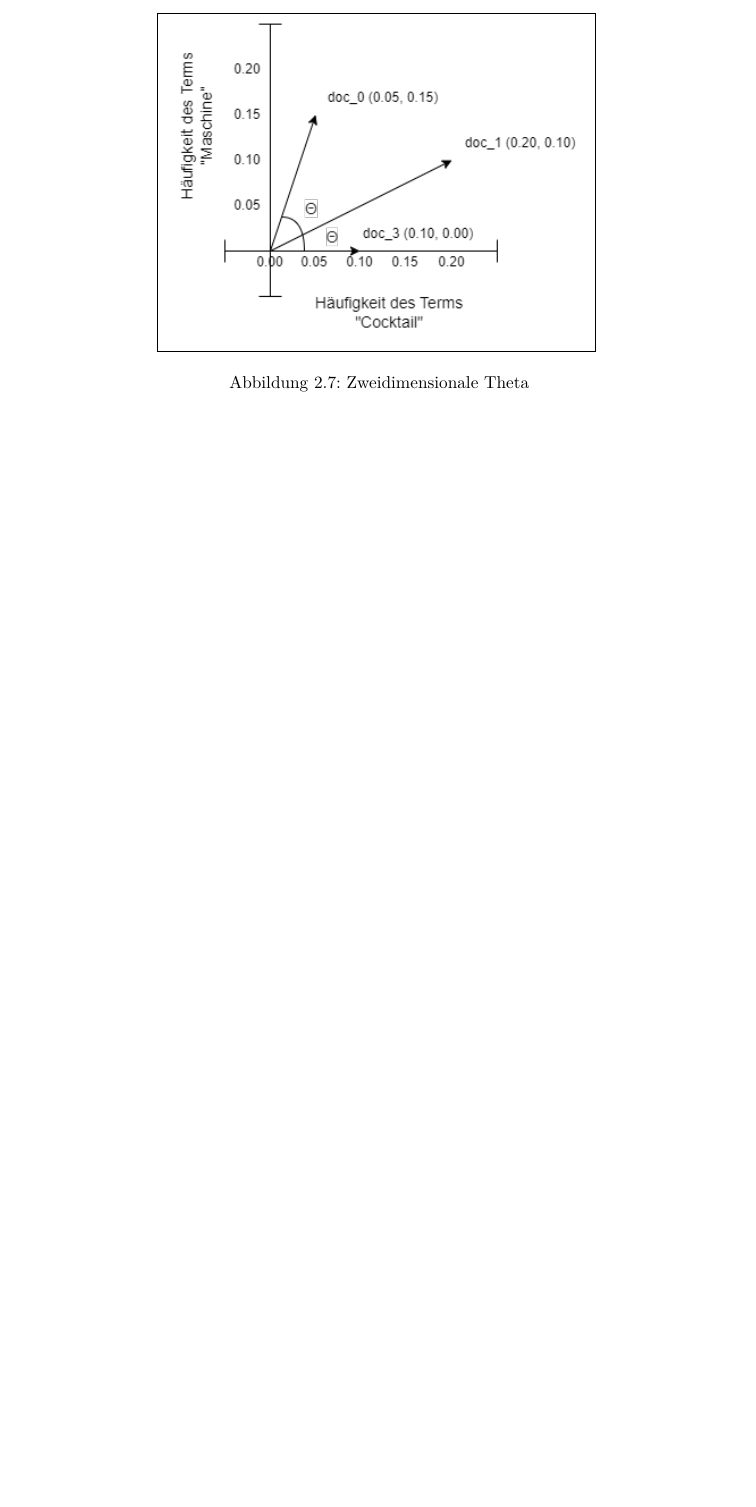
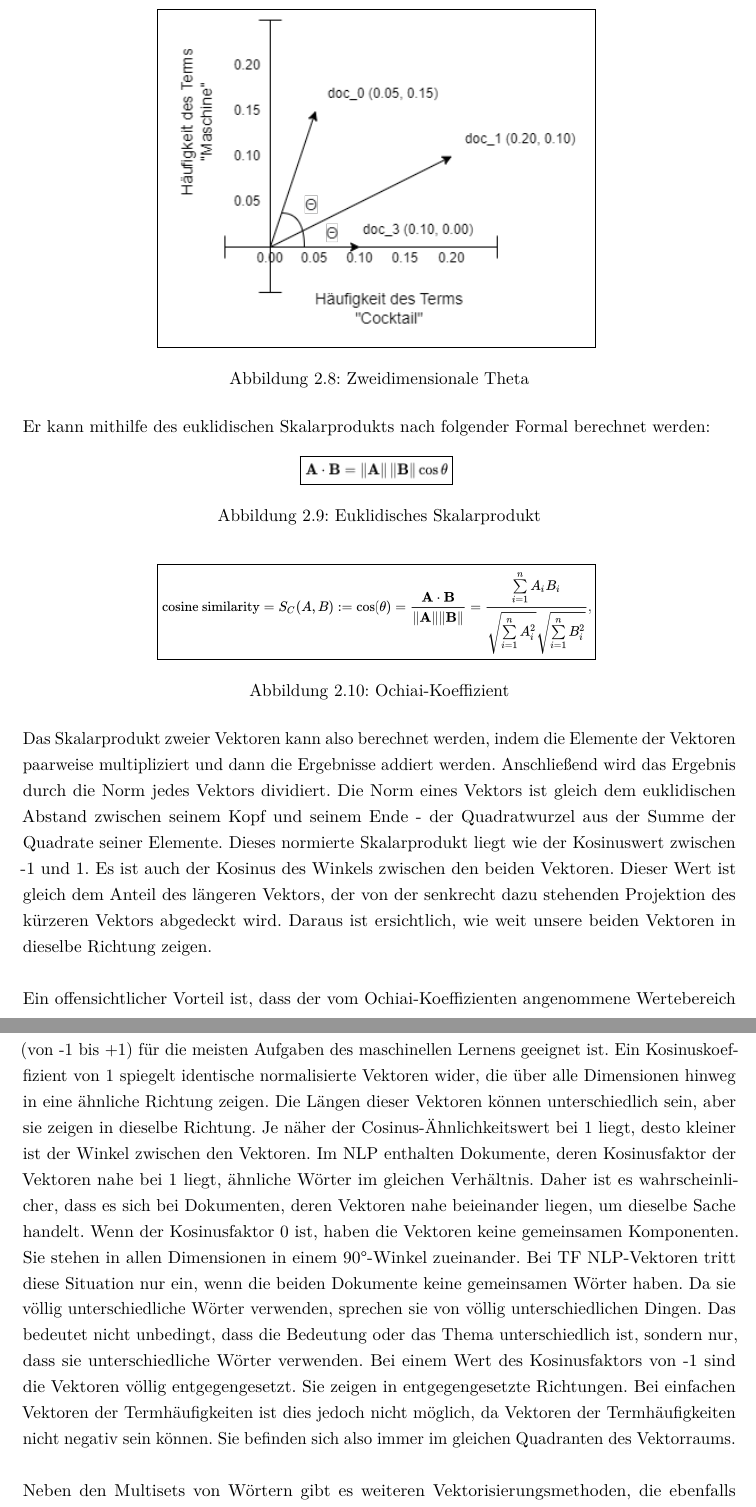
Before and after one commit to fgervasi-cell/Studienarbeit, a LaTeX document (Bericht/bericht.tex, which reads Bericht/Kapitel/Stand_der_Technik.tex): part of page 25 of 57 before the commit and two parts of pages 26 and 27 of 59 after it, the two joined at a grey line, cut so that both start at the same text, the shorter picture padded with empty space. Compiled offline with pdfLaTeX.

Commit message:
finished with multisets of words lets go!

```diff
--- a/Bericht/Kapitel/Stand_der_Technik.tex
+++ b/Bericht/Kapitel/Stand_der_Technik.tex
@@ -225,3 +232,39 @@ Er ist einfach der Kosinus des Winkels zwischen zwei Vektoren (Theta):
     \caption{\label{figure:Vraum_Theta}Zweidimensionale Theta}
 \end{figure}
 \noindent
+Er kann mithilfe des euklidischen Skalarprodukts nach folgender Formal berechnet werden:
+\begin{figure}[H]
+    \centering
+    \fbox{\includegraphics[width=0.2\textwidth]{Bilder_Stand_der_Technik/euk_dot_prod.png}}
+    \caption{\label{figure:Euklidisches_Skalarprodukt}Euklidisches Skalarprodukt}
+\end{figure}
+\noindent
+\begin{figure}[H]
+    \centering
+    \fbox{\includegraphics[width=0.6\textwidth]{Bilder_Stand_der_Technik/ochiai_koef.png}}
+    \caption{\label{figure:Ochiai_Koeffizient}Ochiai-Koeffizient}
+\end{figure}
+\noindent
+Das Skalarprodukt zweier Vektoren kann also berechnet werden, indem die Elemente der Vektoren paarweise multipliziert und dann die Ergebnisse addiert werden.
+Anschließend wird das Ergebnis durch die Norm jedes Vektors dividiert.
+Die Norm eines Vektors ist gleich dem euklidischen Abstand zwischen seinem Kopf und seinem Ende - der Quadratwurzel aus der Summe der Quadrate seiner Elemente.
+Dieses normierte Skalarprodukt liegt wie der Kosinuswert zwischen -1 und 1.
+Es ist auch der Kosinus des Winkels zwischen den beiden Vektoren.
+Dieser Wert ist gleich dem Anteil des längeren Vektors, der von der senkrecht dazu stehenden Projektion des kürzeren Vektors abgedeckt wird.
+Daraus ist ersichtlich, wie weit unsere beiden Vektoren in dieselbe Richtung zeigen.\\\\
+Ein offensichtlicher Vorteil ist, dass der vom Ochiai-Koeffizienten angenommene Wertebereich (von -1 bis +1) für die meisten Aufgaben des maschinellen Lernens geeignet ist.
+Ein Kosinuskoeffizient von 1 spiegelt identische normalisierte Vektoren wider, die über alle Dimensionen hinweg in eine ähnliche Richtung zeigen.
+Die Längen dieser Vektoren können unterschiedlich sein, aber sie zeigen in dieselbe Richtung.
+Je näher der Cosinus-Ähnlichkeitswert bei 1 liegt, desto kleiner ist der Winkel zwischen den Vektoren.
+Im NLP enthalten Dokumente, deren Kosinusfaktor der Vektoren nahe bei 1 liegt, ähnliche Wörter im gleichen Verhältnis.
+Daher ist es wahrscheinlicher, dass es sich bei Dokumenten, deren Vektoren nahe beieinander liegen, um dieselbe Sache handelt.
+Wenn der Kosinusfaktor 0 ist, haben die Vektoren keine gemeinsamen Komponenten.
+Sie stehen in allen Dimensionen in einem 90°-Winkel zueinander.
+Bei TF NLP-Vektoren tritt diese Situation nur ein, wenn die beiden Dokumente keine gemeinsamen Wörter haben.
+Da sie völlig unterschiedliche Wörter verwenden, sprechen sie von völlig unterschiedlichen Dingen.
+Das bedeutet nicht unbedingt, dass die Bedeutung oder das Thema unterschiedlich ist, sondern nur, dass sie unterschiedliche Wörter verwenden.
+Bei einem Wert des Kosinusfaktors von -1 sind die Vektoren völlig entgegengesetzt.
+Sie zeigen in entgegengesetzte Richtungen.
+Bei einfachen Vektoren der Termhäufigkeiten ist dies jedoch nicht möglich, da Vektoren der Termhäufigkeiten nicht negativ sein können.
+Sie befinden sich also immer im gleichen Quadranten des Vektorraums.\\\\
+Neben den Multisets von Wörtern gibt es weiteren Vektorisierungsmethoden, die ebenfalls in der Verarbeitung natürlicher Sprache verwendet werden - Multisets von N-Grammen und TF-IDF-Vektoren.
@@ -228,3 +277,4 @@ Er ist einfach der Kosinus des Winkels zwischen zwei Vektoren (Theta):
+\subsubsection{TF-IDF-Vektoren}
 \subsection{Syntaktische Analyse}
 \subsection{Ansätze für die Erstellung eines Chatbots}\label{sec:ansaetze_erstellung_chatbots}
 Derzeit gibt es vier Hauptansätze für die Erstellung eines Chatbots \cite{lane_natural_2019}:
```
Also changed, not shown: Bericht/bericht.pdf, Bericht/img/Bilder_Stand_der_Technik/euk_dot_prod.png (added), Bericht/img/Bilder_Stand_der_Technik/l2.png (added), Bericht/img/Bilder_Stand_der_Technik/ochiai_koef.png (added), Bericht/Kapitel/Stand_der_Technik.tex (25 more changed lines).
